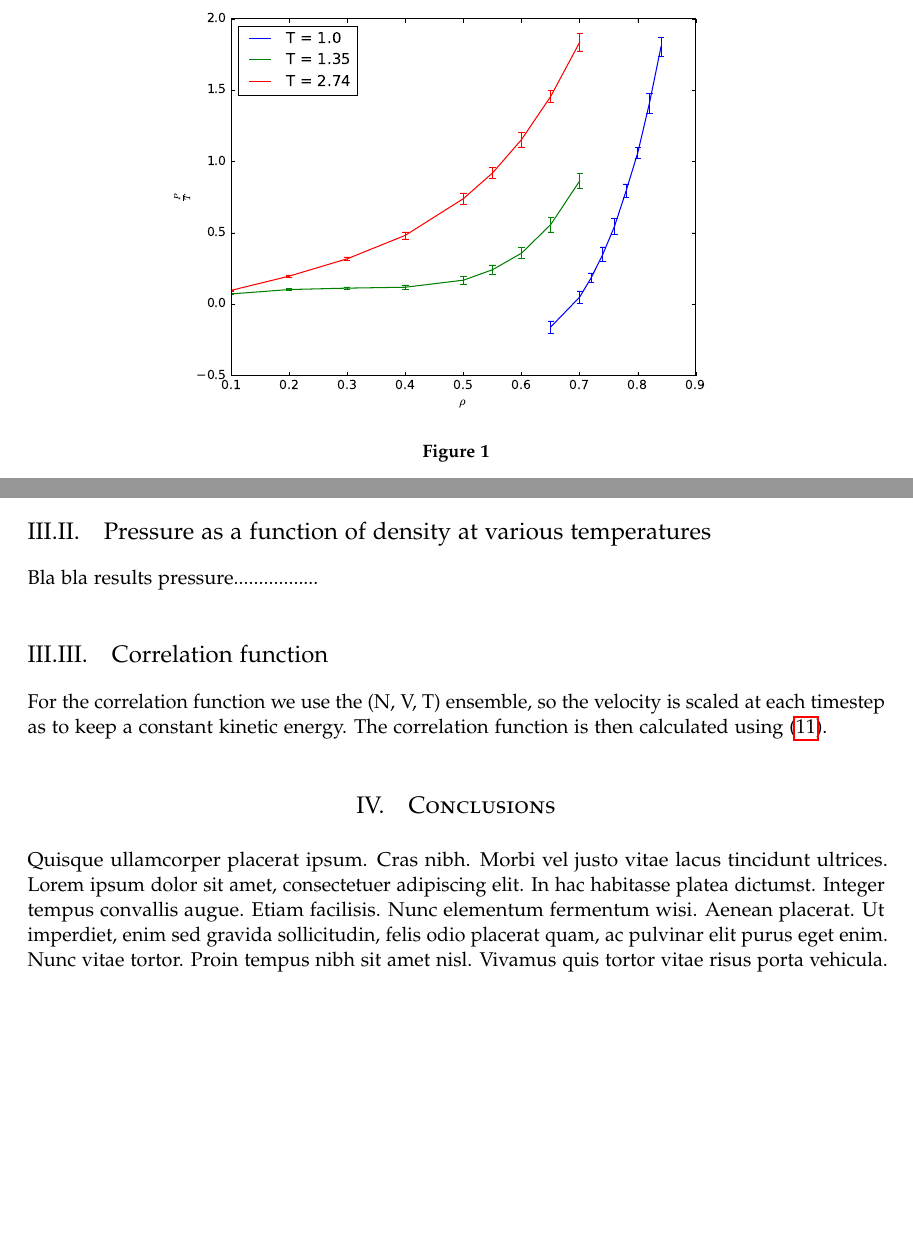
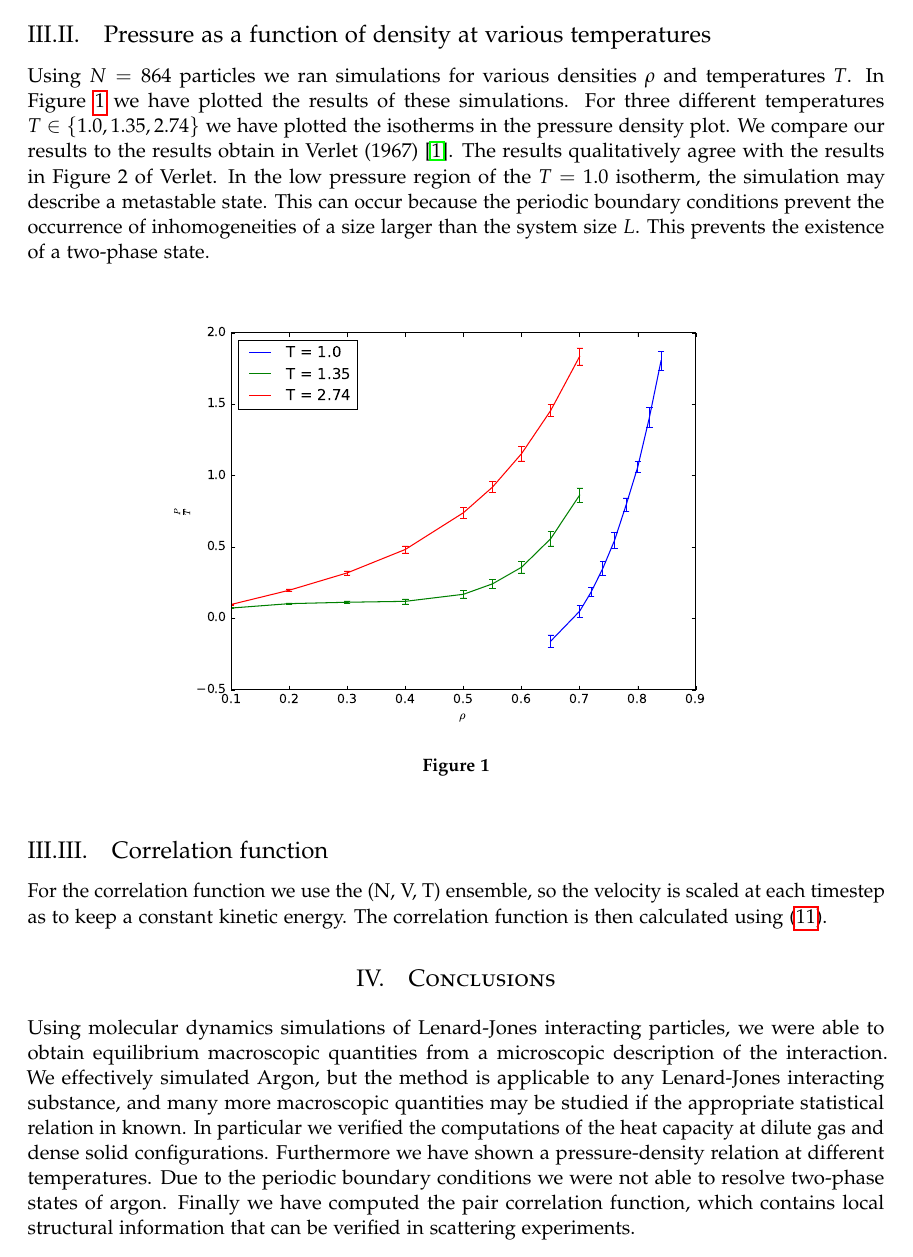
Before and after one commit to GitJaap/Computational-physics, a LaTeX paper (LateX/ArgonReport/Report_Computational_Physics_01_Dirksen_Wesdorp.tex): two parts of page 5 of 7 before the commit and part of page 5 of 7 after it, the two joined at a grey line, cut so that both start at the same text, the shorter picture padded with empty space. Compiled offline with pdfLaTeX.

Commit message:
Abstract and conclusion in report

```diff
--- a/LateX/ArgonReport/Report_Computational_Physics_01_Dirksen_Wesdorp.tex
+++ b/LateX/ArgonReport/Report_Computational_Physics_01_Dirksen_Wesdorp.tex
@@ -201,9 +204,9 @@ In a second simulation we used $N=864$, $\rho=0.99$ and $T=0.1$ simulating a col
 It is worth noting that in the first simulation only 40.000 time steps were taken, providing a formidable computational uncertainty, whereas the second simulation ran for 600.000 time steps and yields a much larger uncertainty. The reason for this is that in de dilute gas case the fluctuations in kinetic energy are negligible and computational fluctuations are averaged out fast enough. This effectively puts to left hand side of \eqref{eq_Lebowitz} to zero, yielding the result. However, in the dense solid case, the fluctiations in kinetic energy are due to physical reasons too, namely the particles being in independent harmonic potentials, constantly exchanging potential and kinetic energy as they vibrate in their lattice. It takes much more time averaging to accurately capture these fluctiations, while filtering out any computational errors.
 
 \subsection{Pressure as a function of density at various temperatures}
-Bla bla results pressure.................
+Using $N = 864$ particles we ran simulations for various densities $\rho$ and temperatures $T$. In Figure~\ref{fig:figure_pressure} we have plotted the results of these simulations. For three different temperatures $T \in \{1.0, 1.35, 2.74 \}$ we have plotted the isotherms in the pressure density plot. We compare our results to the results obtain in Verlet (1967) \cite{ref_verlet}. The results qualitatively agree with the results in Figure~2 of Verlet. In the low pressure region of the $T=1.0$ isotherm, the simulation may describe a metastable state. This can occur because the periodic boundary conditions prevent the occurrence of inhomogeneities of a size larger than the system size $L$. This prevents the existence of a two-phase state.
 
-\begin{figure}
+\begin{figure}[h!]
 \centering
 \includegraphics[width=0.7\linewidth]{fig/figure_pressure}
 \caption{}
@@ -236,7 +239,7 @@ For the correlation function we use the (N, V, T) ensemble, so the velocity is s
 
 
 \section{Conclusions}
-\lipsum[4]
+Using molecular dynamics simulations of Lenard-Jones interacting particles, we were able to obtain equilibrium macroscopic quantities from a microscopic description of the interaction. We effectively simulated Argon, but the method is applicable to any Lenard-Jones interacting substance, and many more macroscopic quantities may be studied if the appropriate statistical relation in known. In particular we verified the computations of the heat capacity at dilute gas and dense solid configurations. Furthermore we have shown a pressure-density relation at different temperatures. Due to the periodic boundary conditions we were not able to resolve two-phase states of argon. Finally we have computed the pair correlation function, which contains local structural information that can be verified in scattering experiments.
 
 %\section{Appendix A - Python Code}\vspace{1em}
 %\subsection{Main program}
```
Also changed, not shown: LateX/ArgonReport/Report_Computational_Physics_01_Dirksen_Wesdorp.pdf, LateX/ArgonReport/Report_Computational_Physics_01_Dirksen_Wesdorp.tex (11 more changed lines), 3 other files.
